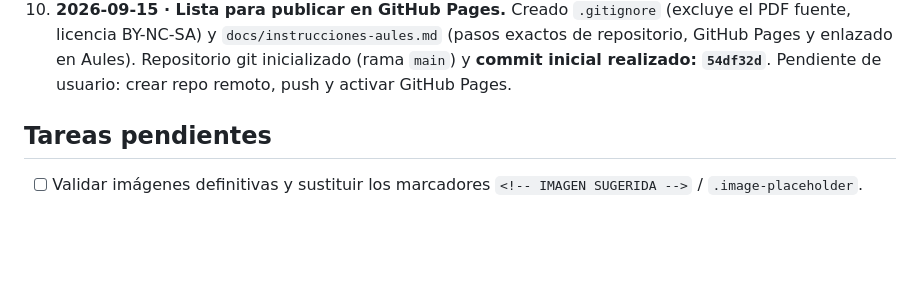
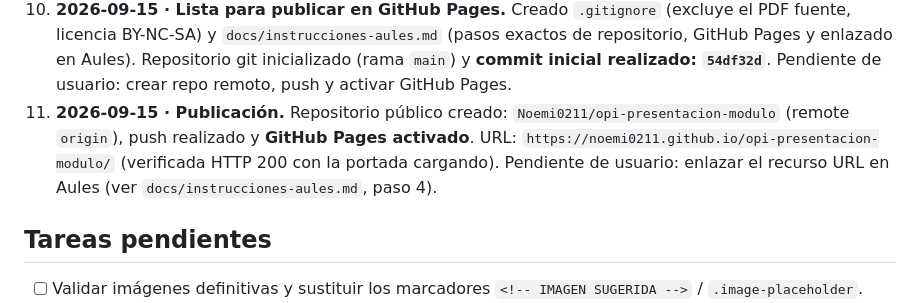
Before and after one commit to Noemi0211/opi-presentacion-modulo, a Markdown page: AGENTS.md, the part around the change. GitHub-like rendering; blank space fills up the shorter version.

Commit message:
AGENTS.md: registra publicación del repo y GitHub Pages

```diff
--- a/AGENTS.md
+++ b/AGENTS.md
@@ -61,6 +61,7 @@ Cronológico:
 8. **2026-09-15 · Verificación.** Estructura de etiquetas balanceada (script Node), rutas `css/` y `js/` correctas desde el raíz, footer exacto presente, marcas `<!-- IMAGEN SUGERIDA -->` y `.image-placeholder` en su sitio. **FASE 1 (presentación) COMPLETADA.**
 9. **2026-09-15 · Rúbricas completas.** Añadida la sección «Rúbricas de evaluación» (índice, `index.md` e `index.html`) con las tres rúbricas generales del documento oficial transcritas enteras (23 criterios × 4 niveles), la tabla de pesos de evidencias y la guía de lectura. Nuevos componentes CSS `.rubric`, `.rubric__head`, `.rubric__levels` y niveles coloreados `.c-10/.c-7/.c-4/.c-1` (verde/azul/ámbar/rojo). Enlace `#rubricas` añadido al menú lateral y TOC automático.
 10. **2026-09-15 · Lista para publicar en GitHub Pages.** Creado `.gitignore` (excluye el PDF fuente, licencia BY-NC-SA) y `docs/instrucciones-aules.md` (pasos exactos de repositorio, GitHub Pages y enlazado en Aules). Repositorio git inicializado (rama `main`) y **commit inicial realizado: `54df32d`**. Pendiente de usuario: crear repo remoto, push y activar GitHub Pages.
+11. **2026-09-15 · Publicación.** Repositorio público creado: `Noemi0211/opi-presentacion-modulo` (remote `origin`), push realizado y **GitHub Pages activado**. URL: `https://noemi0211.github.io/opi-presentacion-modulo/` (verificada HTTP 200 con la portada cargando). Pendiente de usuario: enlazar el recurso URL en Aules (ver `docs/instrucciones-aules.md`, paso 4).
 
 ## Tareas pendientes
 
```
